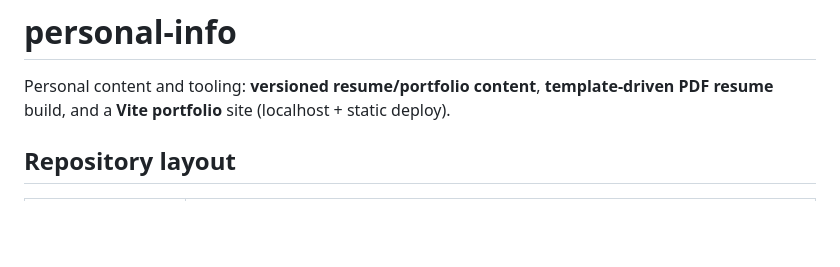
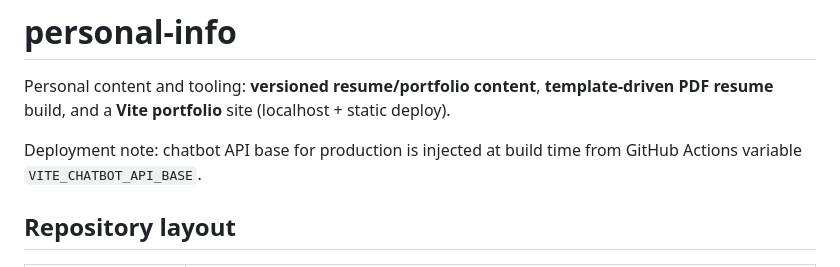
Before and after one commit to Rodney-Codes/personal-info, a Markdown page: README.md, the part around the change. GitHub-like rendering; blank space fills up the shorter version.

```diff
--- a/README.md
+++ b/README.md
@@ -1,6 +1,8 @@
 # personal-info
 
 Personal content and tooling: **versioned resume/portfolio content**, **template-driven PDF resume** build, and a **Vite portfolio** site (localhost + static deploy).
+
+Deployment note: chatbot API base for production is injected at build time from GitHub Actions variable `VITE_CHATBOT_API_BASE`.
 
 ## Repository layout
 
```
Also changed, not shown: AI_README.md (+1 -0 lines).
